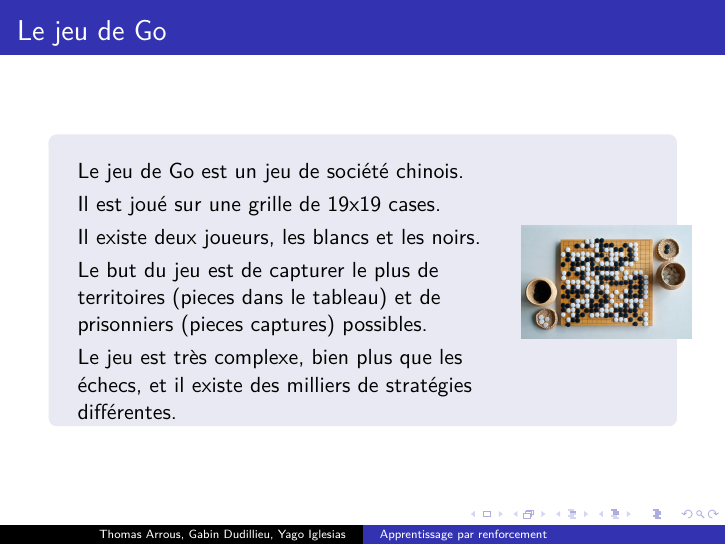
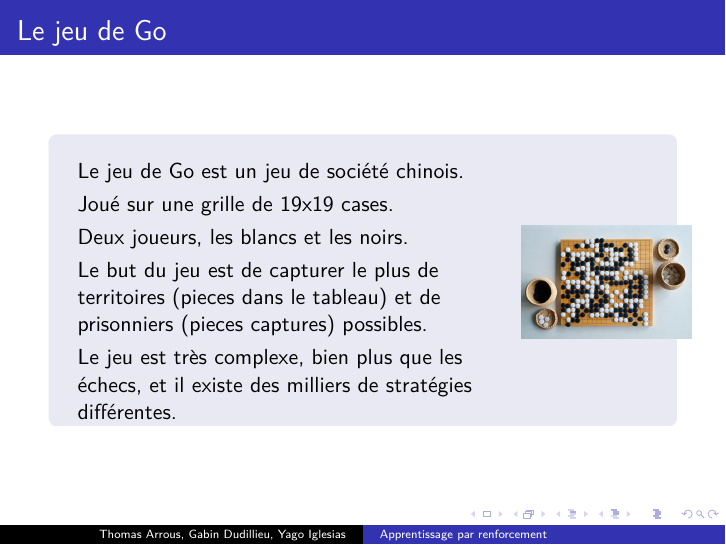
Before and after one commit to Yag000/GYT-Pre-pro_math, LaTeX slides (Main.tex, which reads GO.tex): page 4 of 11. Compiled offline with pdfLaTeX.

Commit message:
Improve go explanation

```diff
--- a/GO.tex
+++ b/GO.tex
@@ -4,8 +4,8 @@
             \begin{column}{8cm}
                 \begin{itemize}
                     \item Le jeu de Go est un jeu de société chinois.
-                    \item Il est joué sur une grille de 19x19 cases.
-                    \item Il existe deux joueurs, les blancs et les noirs.
+                    \item Joué sur une grille de 19x19 cases.
+                    \item Deux joueurs, les blancs et les noirs.
                     \item Le but du jeu est de capturer le plus de territoires (pieces dans le tableau) et de prisonniers (pieces captures) possibles.
                     \item Le jeu est très complexe, bien plus que les échecs, et il existe des milliers de stratégies différentes.
                 \end{itemize}
```
